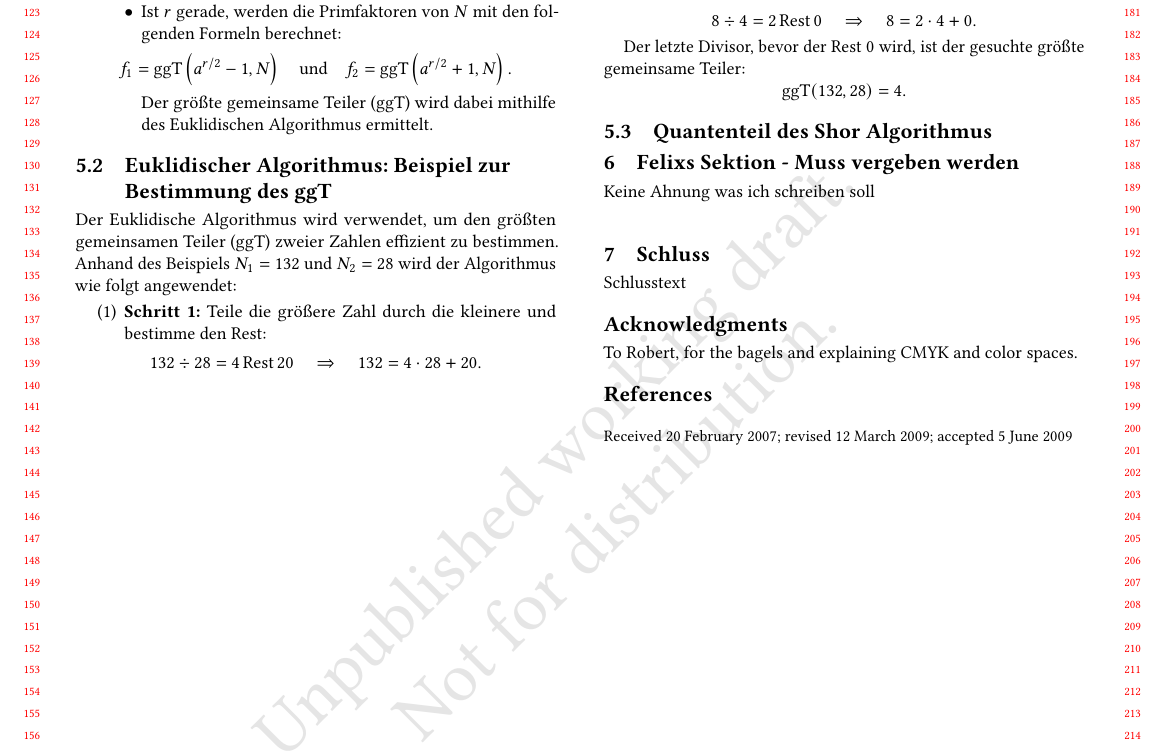
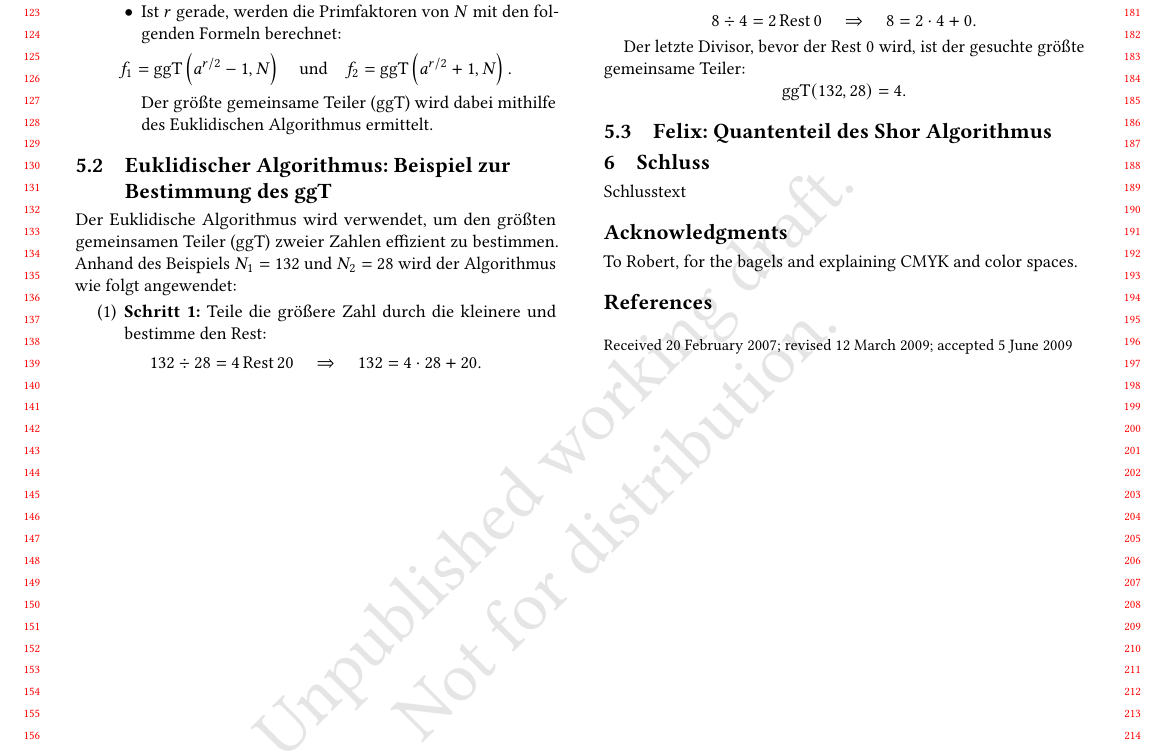
Before and after one commit to KuramaSyu/Quantenspass, a LaTeX paper (main.tex, which reads sections/ben/section.tex, sections/felix/section.tex): part of page 2 of 2, cut so that both start at the same text. Compiled offline with pdfLaTeX.

Commit message:
Übernahme des des Quantenteils von Ben

```diff
--- a/main.tex
+++ b/main.tex
@@ -250,7 +250,6 @@
 \input{sections/matheo/section.tex}
 \input{sections/paul/section.tex}
 \input{sections/ben/section.tex}
-\input{sections/felix/section.tex}
 
 
 \input{sections/schluss/section.tex}
--- a/sections/ben/section.tex
+++ b/sections/ben/section.tex
@@ -81,4 +81,4 @@ Der letzte Divisor, bevor der Rest $0$ wird, ist der gesuchte größte gemeinsam
 \text{ggT}(132, 28) = 4.
 \]
 
-\subsection{Quantenteil des Shor Algorithmus}
+\input{sections/felix/section.tex}
--- a/sections/felix/section.tex
+++ b/sections/felix/section.tex
@@ -1,2 +1 @@
-\section{Felixs Sektion - Muss vergeben werden}
-Keine Ahnung was ich schreiben soll\\
+\subsection{Felix: Quantenteil des Shor Algorithmus}
```
